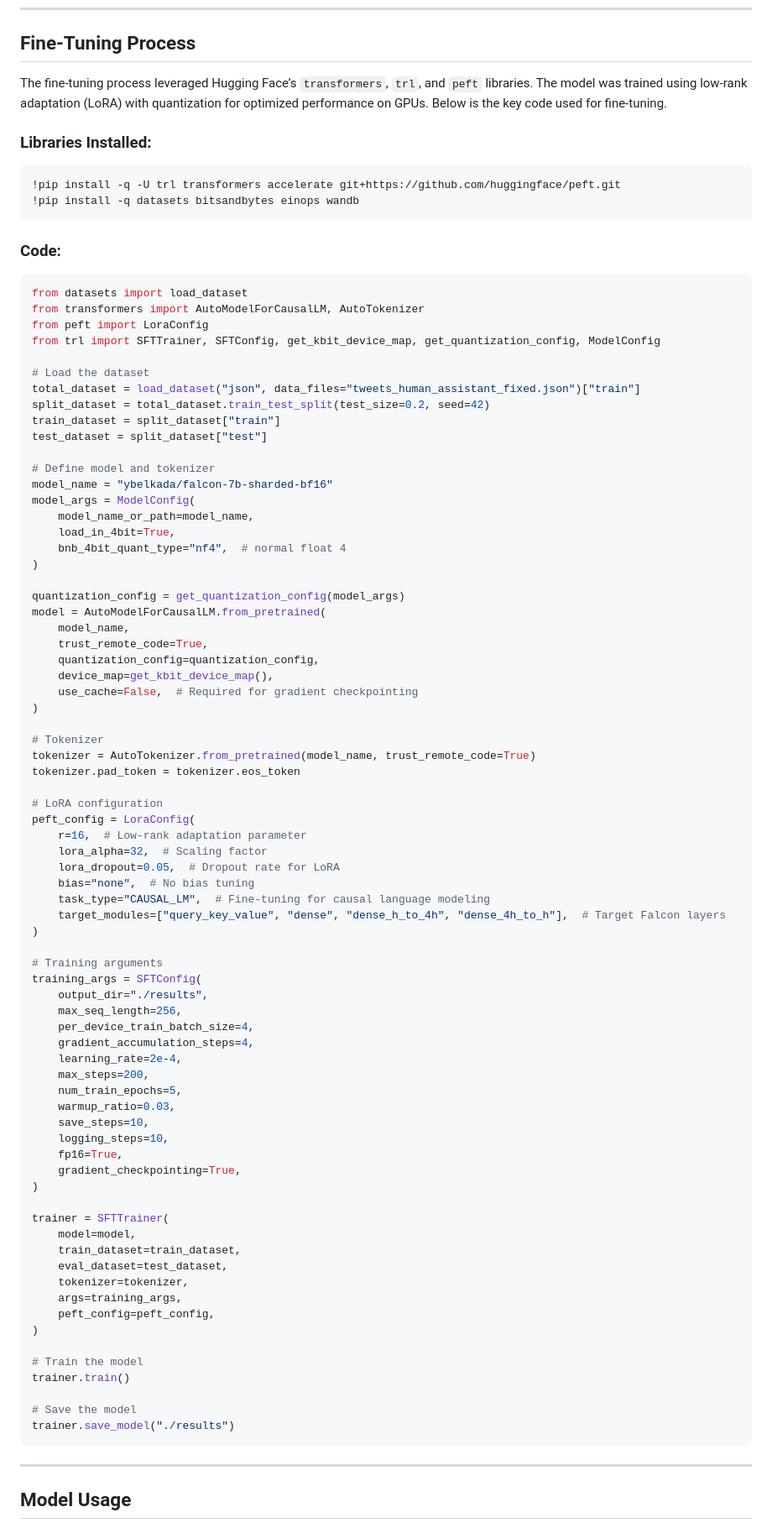
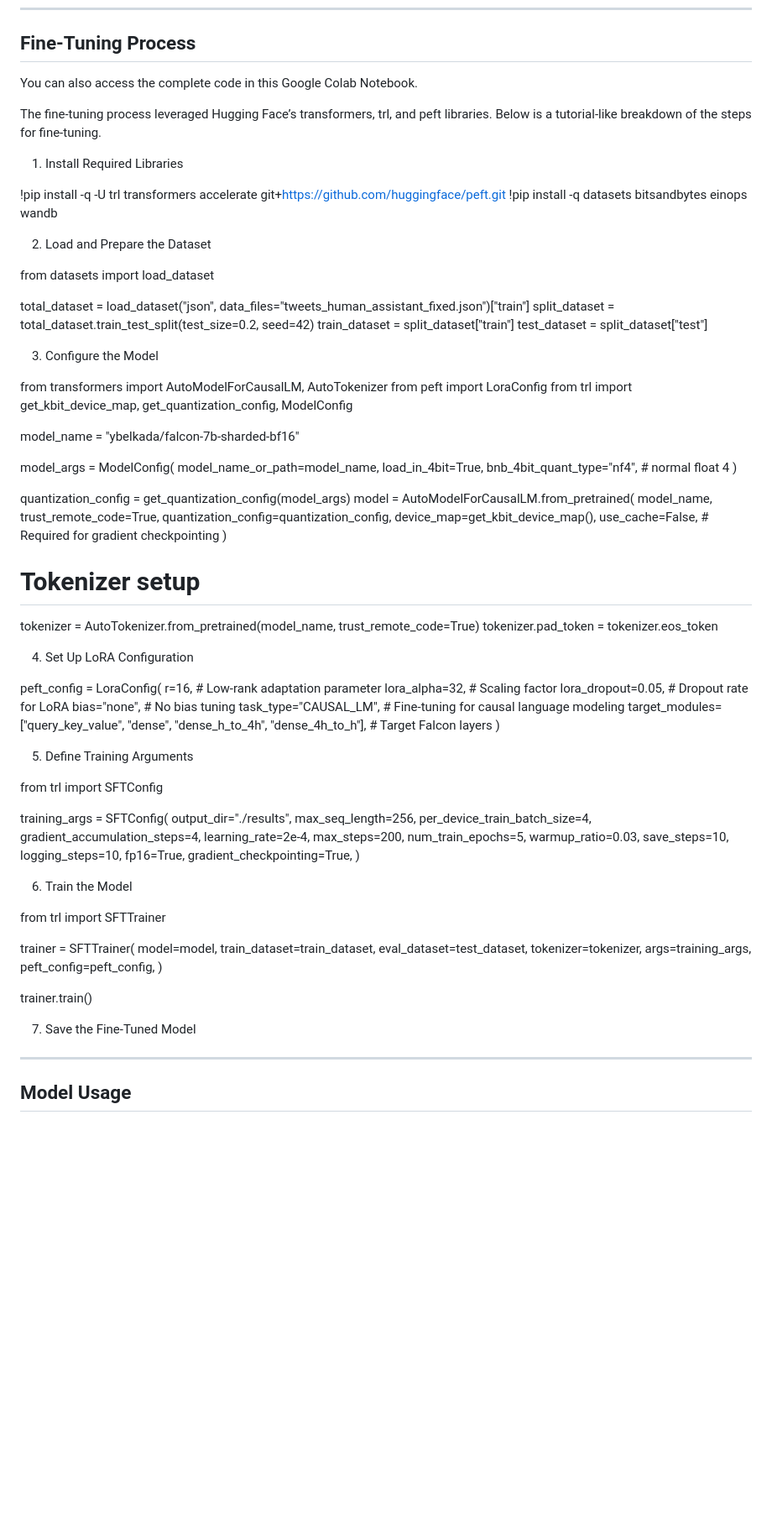
Before and after one commit to ibrahimm7004/falcon-7b-finetuned-twitter-sentiment, a Markdown page: README.md, the part around the change. Shown: that part at 84% size. Rendered like a GitHub page; blank space fills up the shorter version.

````diff
--- a/README.md
+++ b/README.md
@@ -19,29 +19,32 @@ The fine-tuning process used the **Stock Sentiment Analysis Dataset** by Surge A
 
 ## Fine-Tuning Process
 
-The fine-tuning process leveraged Hugging Face’s `transformers`, `trl`, and `peft` libraries. The model was trained using low-rank adaptation (LoRA) with quantization for optimized performance on GPUs. Below is the key code used for fine-tuning.
+You can also access the complete code in this Google Colab Notebook.
 
-### Libraries Installed:
-```bash
+The fine-tuning process leveraged Hugging Face’s transformers, trl, and peft libraries. Below is a tutorial-like breakdown of the steps for fine-tuning.
+
+1. Install Required Libraries
+
 !pip install -q -U trl transformers accelerate git+https://github.com/huggingface/peft.git
 !pip install -q datasets bitsandbytes einops wandb
-```
 
-### Code:
-```python
+2. Load and Prepare the Dataset
+
 from datasets import load_dataset
-from transformers import AutoModelForCausalLM, AutoTokenizer
-from peft import LoraConfig
-from trl import SFTTrainer, SFTConfig, get_kbit_device_map, get_quantization_config, ModelConfig
 
-# Load the dataset
 total_dataset = load_dataset("json", data_files="tweets_human_assistant_fixed.json")["train"]
 split_dataset = total_dataset.train_test_split(test_size=0.2, seed=42)
 train_dataset = split_dataset["train"]
 test_dataset = split_dataset["test"]
 
-# Define model and tokenizer
+3. Configure the Model
+
+from transformers import AutoModelForCausalLM, AutoTokenizer
+from peft import LoraConfig
+from trl import get_kbit_device_map, get_quantization_config, ModelConfig
+
 model_name = "ybelkada/falcon-7b-sharded-bf16"
+
 model_args = ModelConfig(
     model_name_or_path=model_name,
     load_in_4bit=True,
@@ -57,11 +60,12 @@ model = AutoModelForCausalLM.from_pretrained(
     use_cache=False,  # Required for gradient checkpointing
 )
 
-# Tokenizer
+# Tokenizer setup
 tokenizer = AutoTokenizer.from_pretrained(model_name, trust_remote_code=True)
 tokenizer.pad_token = tokenizer.eos_token
 
-# LoRA configuration
+4. Set Up LoRA Configuration
+
 peft_config = LoraConfig(
     r=16,  # Low-rank adaptation parameter
     lora_alpha=32,  # Scaling factor
@@ -71,7 +75,10 @@ peft_config = LoraConfig(
     target_modules=["query_key_value", "dense", "dense_h_to_4h", "dense_4h_to_h"],  # Target Falcon layers
 )
 
-# Training arguments
+5. Define Training Arguments
+
+from trl import SFTConfig
+
 training_args = SFTConfig(
     output_dir="./results",
     max_seq_length=256,
@@ -87,6 +94,10 @@ training_args = SFTConfig(
     gradient_checkpointing=True,
 )
 
+6. Train the Model
+
+from trl import SFTTrainer
+
 trainer = SFTTrainer(
     model=model,
     train_dataset=train_dataset,
@@ -96,12 +107,9 @@ trainer = SFTTrainer(
     peft_config=peft_config,
 )
 
-# Train the model
 trainer.train()
 
-# Save the model
-trainer.save_model("./results")
-```
+7. Save the Fine-Tuned Model
 
 ---
 
````
